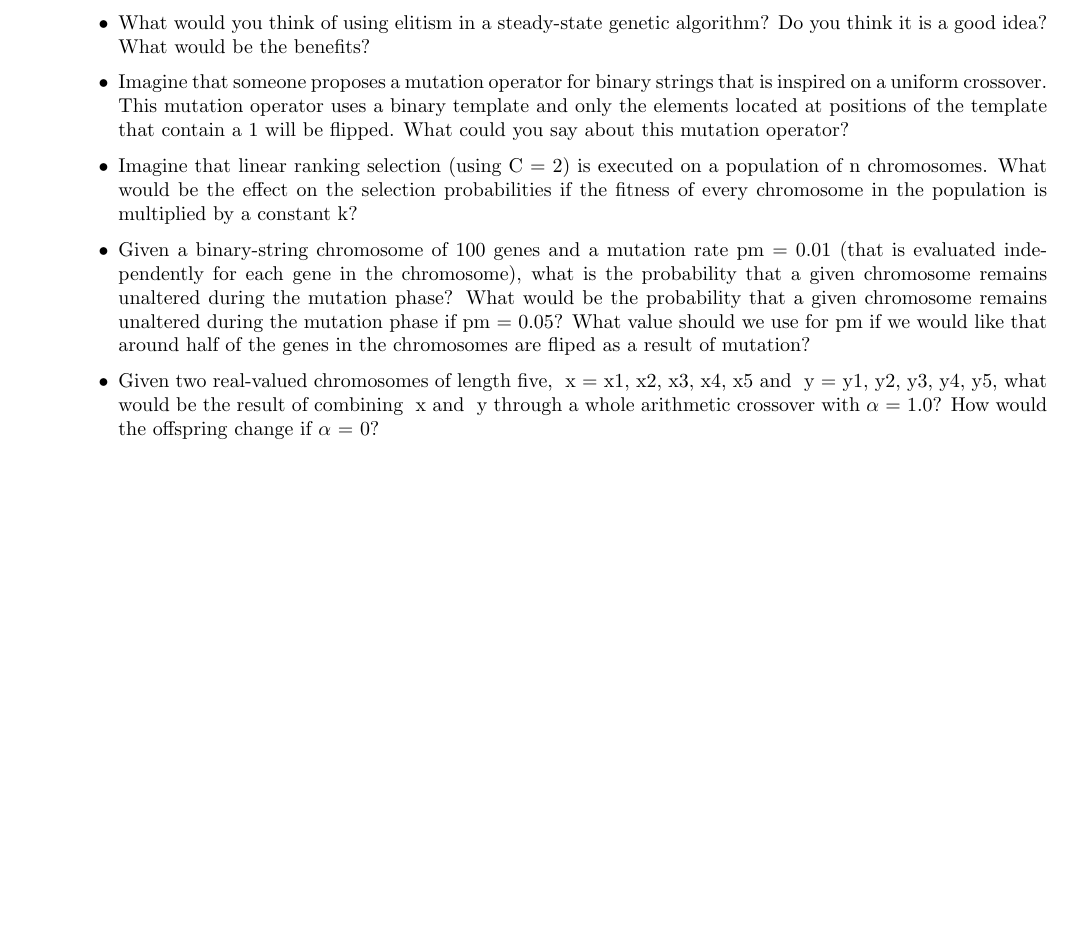
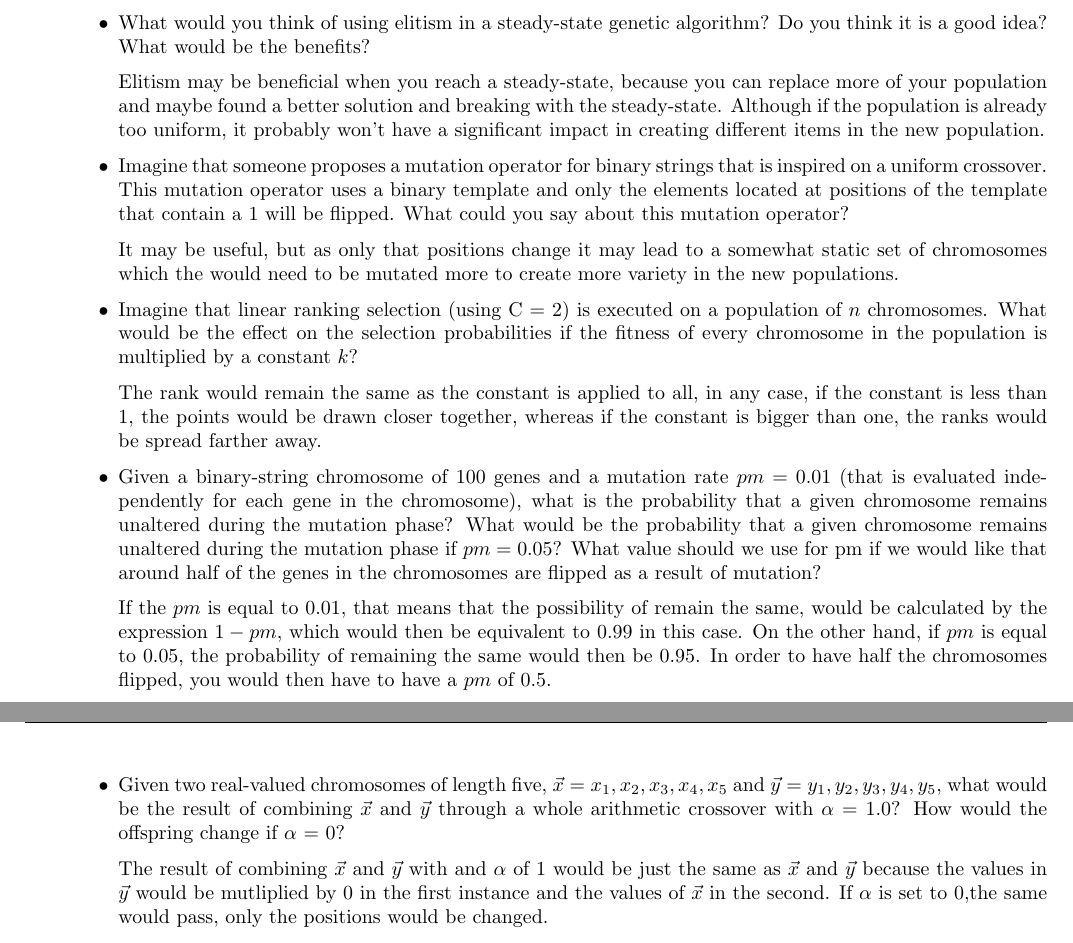
Before and after one commit to edjacob25/ComputationaIntelligence, a LaTeX problem sheet (Homework4/Homework4.tex): part of page 4 of 4 before the commit and two parts of pages 4 and 5 of 5 after it, the two joined at a grey line, cut so that both start at the same text, the shorter picture padded with empty space. Compiled offline with pdfLaTeX.

Commit message:
Finished homework 4

```diff
--- a/Homework4/Homework4.tex
+++ b/Homework4/Homework4.tex
@@ -230,12 +230,24 @@
     \begin{itemize}
         \item What would you think of using elitism in a steady-state genetic algorithm? Do you think it is a good idea? What would be the benefits?
 
+        Elitism may be beneficial when you reach a steady-state, because you can replace more of your population and maybe found a better solution and breaking with the steady-state. Although if the population is already too uniform, it probably won't have a significant impact in creating different items in the new population.
 
+        \item Imagine that someone proposes a mutation operator for binary strings that is inspired on a uniform crossover. This mutation operator uses a binary template and only the elements located at positions of the template that contain a 1 will be flipped. What could you say about this mutation operator?
 
-        \item  Imagine that someone proposes a mutation operator for binary strings that is inspired on a uniform crossover. This mutation operator uses a binary template and only the elements located at positions of the template that contain a 1 will be flipped. What could you say about this mutation operator?
-        \item Imagine that linear ranking selection (using C = 2) is executed on a population of n chromosomes. What would be the effect on the selection probabilities if the fitness of every chromosome in the population is multiplied by a constant k?
-        \item Given a binary-string chromosome of 100 genes and a mutation rate pm = 0.01 (that is evaluated independently for each gene in the chromosome), what is the probability that a given chromosome  remains unaltered during the mutation phase? What would be the probability that a given chromosome remains unaltered during the mutation phase if pm = 0.05? What value should we use for pm if we would like that around half of the genes in the chromosomes are fliped as a result of mutation?
-        \item Given two real-valued chromosomes of length five, ~x = {x1, x2, x3, x4, x5} and ~y = {y1, y2, y3, y4, y5}, what would be the result of combining ~x and ~y through a whole arithmetic crossover with $\alpha$ = 1.0? How would the offspring change if $\alpha$ = 0?
+        It may be useful, but as only that positions change it may lead to a somewhat static set of chromosomes which the would need to be mutated more to create more variety in the new populations.
+
+        \item Imagine that linear ranking selection (using C = 2) is executed on a population of $n$ chromosomes. What would be the effect on the selection probabilities if the fitness of every chromosome in the population is multiplied by a constant $k$?
+
+        The rank would remain the same as the constant is applied to all, in any case, if the constant is less than 1, the points would be drawn closer together, whereas if the constant is bigger than one, the ranks would be spread farther away.
+
+        \item Given a binary-string chromosome of 100 genes and a mutation rate $pm = 0.01$ (that is evaluated independently for each gene in the chromosome), what is the probability that a given chromosome  remains unaltered during the mutation phase? What would be the probability that a given chromosome remains unaltered during the mutation phase if $pm = 0.05$? What value should we use for pm if we would like that around half of the genes in the chromosomes are flipped as a result of mutation?
+
+        If the $pm$ is equal to 0.01, that means that the possibility of remain the same, would be calculated by the expression $1 - pm$, which would then be equivalent to 0.99 in this case. On the other hand, if $pm$ is equal to 0.05, the probability of remaining the same would then be 0.95. In order to have half the chromosomes flipped, you would then have to have a $pm$ of 0.5.
+
+        \item Given two real-valued chromosomes of length five, $\vec{x} = {x_1, x_2, x_3, x_4, x_5}$ and $\vec{y} = {y_1, y_2, y_3, y_4, y_5}$, what would be the result of combining $\vec{x}$ and $\vec{y}$ through a whole arithmetic crossover with $\alpha$ = 1.0? How would the offspring change if $\alpha$ = 0?
+
+        The result of combining $\vec{x}$ and $\vec{y}$ with and $\alpha$ of 1 would be just the same as $\vec{x}$ and $\vec{y}$ because the values in $\vec{y}$ would be mutliplied by 0 in the first instance and the values of $\vec{x}$ in the second. If $\alpha$ is set to 0,the same would pass, only the positions would be changed.
+
     \end{itemize}
 
 \end{enumerate}
```
Also changed, not shown: Homework4/Homework4.pdf.
